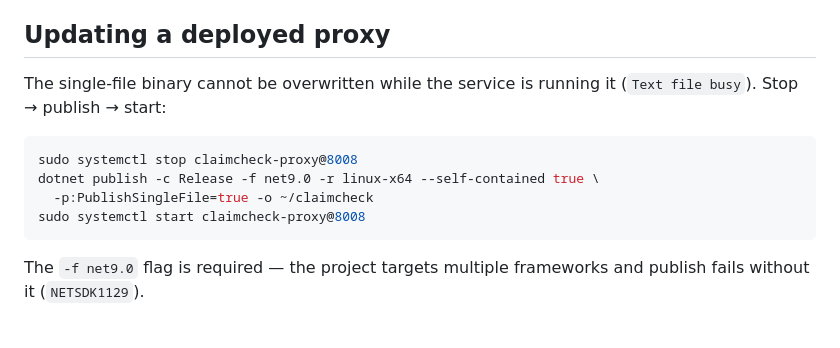
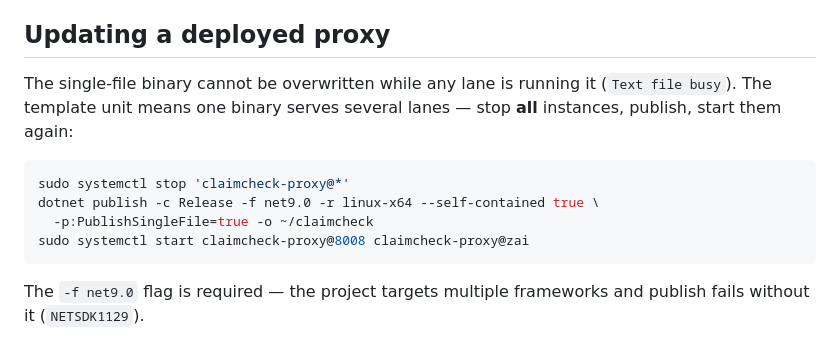
Before and after one commit to saasclawai-org/ClaimCheck, a Markdown page: docs/PROXY.md, the part around the change. Drawn GitHub-style.

Commit message:
docs: multi-lane update gotcha — stop all instances before publish (one binary serves every lane)

````diff
--- a/docs/PROXY.md
+++ b/docs/PROXY.md
@@ -116,14 +116,15 @@ the existing vault file once and let the next request recreate it encrypted.
 
 ## Updating a deployed proxy
 
-The single-file binary cannot be overwritten while the service is running it
-(`Text file busy`). Stop → publish → start:
+The single-file binary cannot be overwritten while any lane is running it
+(`Text file busy`). The template unit means one binary serves several lanes —
+stop **all** instances, publish, start them again:
 
 ```bash
-sudo systemctl stop claimcheck-proxy@8008
+sudo systemctl stop 'claimcheck-proxy@*'
 dotnet publish -c Release -f net9.0 -r linux-x64 --self-contained true \
   -p:PublishSingleFile=true -o ~/claimcheck
-sudo systemctl start claimcheck-proxy@8008
+sudo systemctl start claimcheck-proxy@8008 claimcheck-proxy@zai
 ```
 
 The `-f net9.0` flag is required — the project targets multiple frameworks and
````
